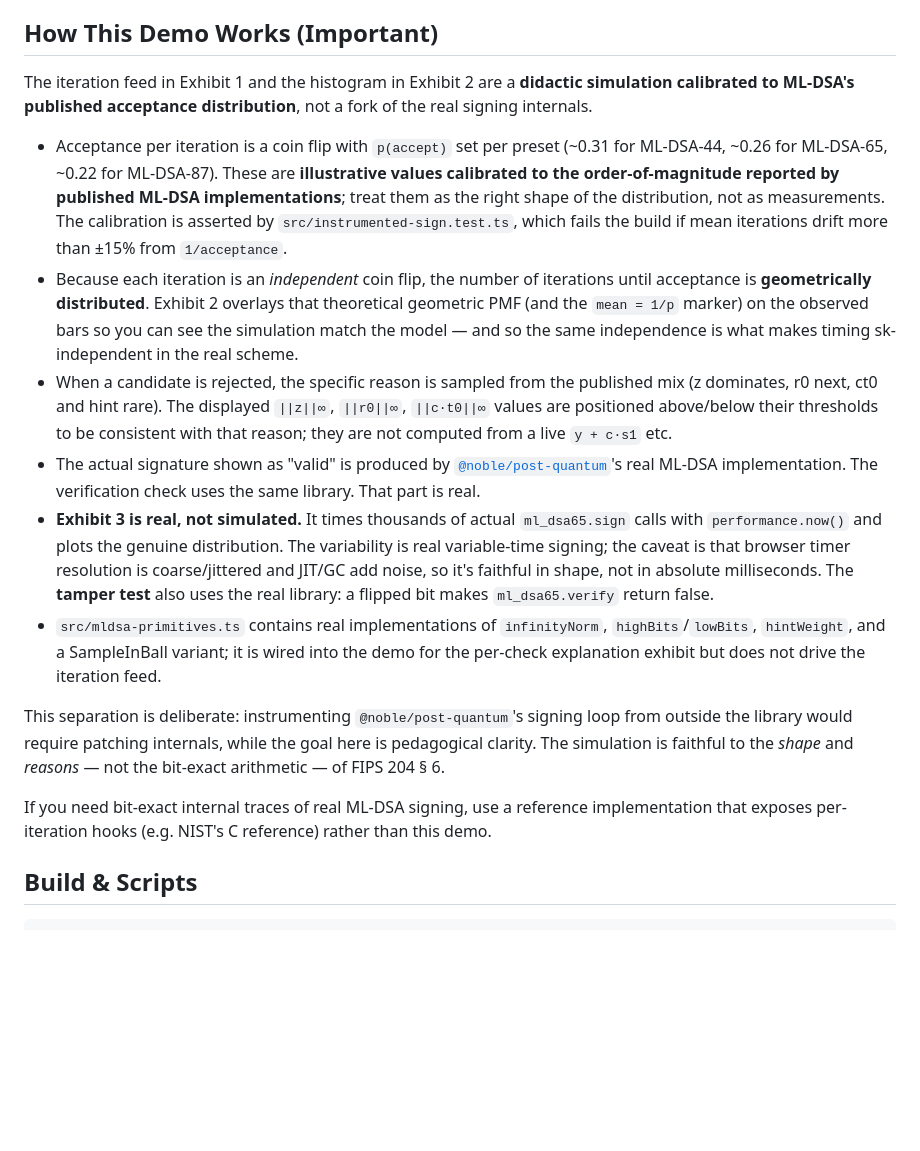
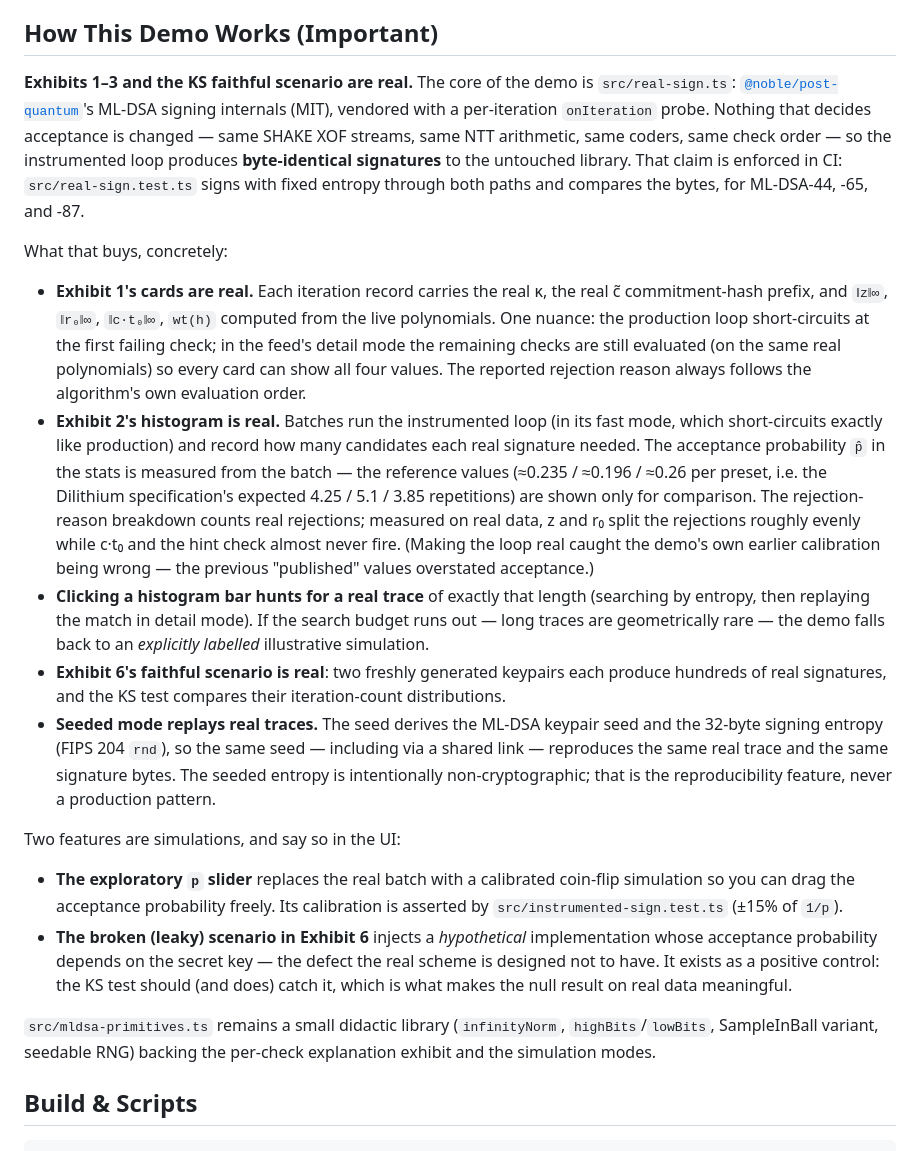
Before and after one commit to systemslibrarian/crypto-lab-dilithium-reject, a Markdown page: README.md, the part around one of its changes. Rendered like a GitHub page; blank space fills up the shorter version.

```diff
--- a/README.md
+++ b/README.md
@@ -86,18 +90,22 @@ npm run dev
 
 ## How This Demo Works (Important)
 
-The iteration feed in Exhibit 1 and the histogram in Exhibit 2 are a **didactic simulation calibrated to ML-DSA's published acceptance distribution**, not a fork of the real signing internals.
+**Exhibits 1–3 and the KS faithful scenario are real.** The core of the demo is `src/real-sign.ts`: [`@noble/post-quantum`](https://www.npmjs.com/package/@noble/post-quantum)'s ML-DSA signing internals (MIT), vendored with a per-iteration `onIteration` probe. Nothing that decides acceptance is changed — same SHAKE XOF streams, same NTT arithmetic, same coders, same check order — so the instrumented loop produces **byte-identical signatures** to the untouched library. That claim is enforced in CI: `src/real-sign.test.ts` signs with fixed entropy through both paths and compares the bytes, for ML-DSA-44, -65, and -87.
 
-- Acceptance per iteration is a coin flip with `p(accept)` set per preset (~0.31 for ML-DSA-44, ~0.26 for ML-DSA-65, ~0.22 for ML-DSA-87). These are **illustrative values calibrated to the order-of-magnitude reported by published ML-DSA implementations**; treat them as the right shape of the distribution, not as measurements. The calibration is asserted by `src/instrumented-sign.test.ts`, which fails the build if mean iterations drift more than ±15% from `1/acceptance`.
-- Because each iteration is an _independent_ coin flip, the number of iterations until acceptance is **geometrically distributed**. Exhibit 2 overlays that theoretical geometric PMF (and the `mean = 1/p` marker) on the observed bars so you can see the simulation match the model — and so the same independence is what makes timing sk-independent in the real scheme.
-- When a candidate is rejected, the specific reason is sampled from the published mix (z dominates, r0 next, ct0 and hint rare). The displayed `||z||∞`, `||r0||∞`, `||c·t0||∞` values are positioned above/below their thresholds to be consistent with that reason; they are not computed from a live `y + c·s1` etc.
-- The actual signature shown as "valid" is produced by [`@noble/post-quantum`](https://www.npmjs.com/package/@noble/post-quantum)'s real ML-DSA implementation. The verification check uses the same library. That part is real.
-- **Exhibit 3 is real, not simulated.** It times thousands of actual `ml_dsa65.sign` calls with `performance.now()` and plots the genuine distribution. The variability is real variable-time signing; the caveat is that browser timer resolution is coarse/jittered and JIT/GC add noise, so it's faithful in shape, not in absolute milliseconds. The **tamper test** also uses the real library: a flipped bit makes `ml_dsa65.verify` return false.
-- `src/mldsa-primitives.ts` contains real implementations of `infinityNorm`, `highBits`/`lowBits`, `hintWeight`, and a SampleInBall variant; it is wired into the demo for the per-check explanation exhibit but does not drive the iteration feed.
+What that buys, concretely:
 
-This separation is deliberate: instrumenting `@noble/post-quantum`'s signing loop from outside the library would require patching internals, while the goal here is pedagogical clarity. The simulation is faithful to the _shape_ and _reasons_ — not the bit-exact arithmetic — of FIPS 204 § 6.
+- **Exhibit 1's cards are real.** Each iteration record carries the real κ, the real c̃ commitment-hash prefix, and `‖z‖∞`, `‖r₀‖∞`, `‖c·t₀‖∞`, `wt(h)` computed from the live polynomials. One nuance: the production loop short-circuits at the first failing check; in the feed's detail mode the remaining checks are still evaluated (on the same real polynomials) so every card can show all four values. The reported rejection reason always follows the algorithm's own evaluation order.
+- **Exhibit 2's histogram is real.** Batches run the instrumented loop (in its fast mode, which short-circuits exactly like production) and record how many candidates each real signature needed. The acceptance probability `p̂` in the stats is measured from the batch — the reference values (≈0.235 / ≈0.196 / ≈0.26 per preset, i.e. the Dilithium specification's expected 4.25 / 5.1 / 3.85 repetitions) are shown only for comparison. The rejection-reason breakdown counts real rejections; measured on real data, z and r₀ split the rejections roughly evenly while c·t₀ and the hint check almost never fire. (Making the loop real caught the demo's own earlier calibration being wrong — the previous "published" values overstated acceptance.)
+- **Clicking a histogram bar hunts for a real trace** of exactly that length (searching by entropy, then replaying the match in detail mode). If the search budget runs out — long traces are geometrically rare — the demo falls back to an _explicitly labelled_ illustrative simulation.
+- **Exhibit 6's faithful scenario is real**: two freshly generated keypairs each produce hundreds of real signatures, and the KS test compares their iteration-count distributions.
+- **Seeded mode replays real traces.** The seed derives the ML-DSA keypair seed and the 32-byte signing entropy (FIPS 204 `rnd`), so the same seed — including via a shared link — reproduces the same real trace and the same signature bytes. The seeded entropy is intentionally non-cryptographic; that is the reproducibility feature, never a production pattern.
 
-If you need bit-exact internal traces of real ML-DSA signing, use a reference implementation that exposes per-iteration hooks (e.g. NIST's C reference) rather than this demo.
+Two features are simulations, and say so in the UI:
+
+- **The exploratory `p` slider** replaces the real batch with a calibrated coin-flip simulation so you can drag the acceptance probability freely. Its calibration is asserted by `src/instrumented-sign.test.ts` (±15% of `1/p`).
+- **The broken (leaky) scenario in Exhibit 6** injects a _hypothetical_ implementation whose acceptance probability depends on the secret key — the defect the real scheme is designed not to have. It exists as a positive control: the KS test should (and does) catch it, which is what makes the null result on real data meaningful.
+
+`src/mldsa-primitives.ts` remains a small didactic library (`infinityNorm`, `highBits`/`lowBits`, SampleInBall variant, seedable RNG) backing the per-check explanation exhibit and the simulation modes.
 
 ## Build & Scripts
 
```
Also changed, not shown: other parts of README.md (+24 -17 lines), docs/screenshot-light.png, docs/screenshot.png, 13 other files.
